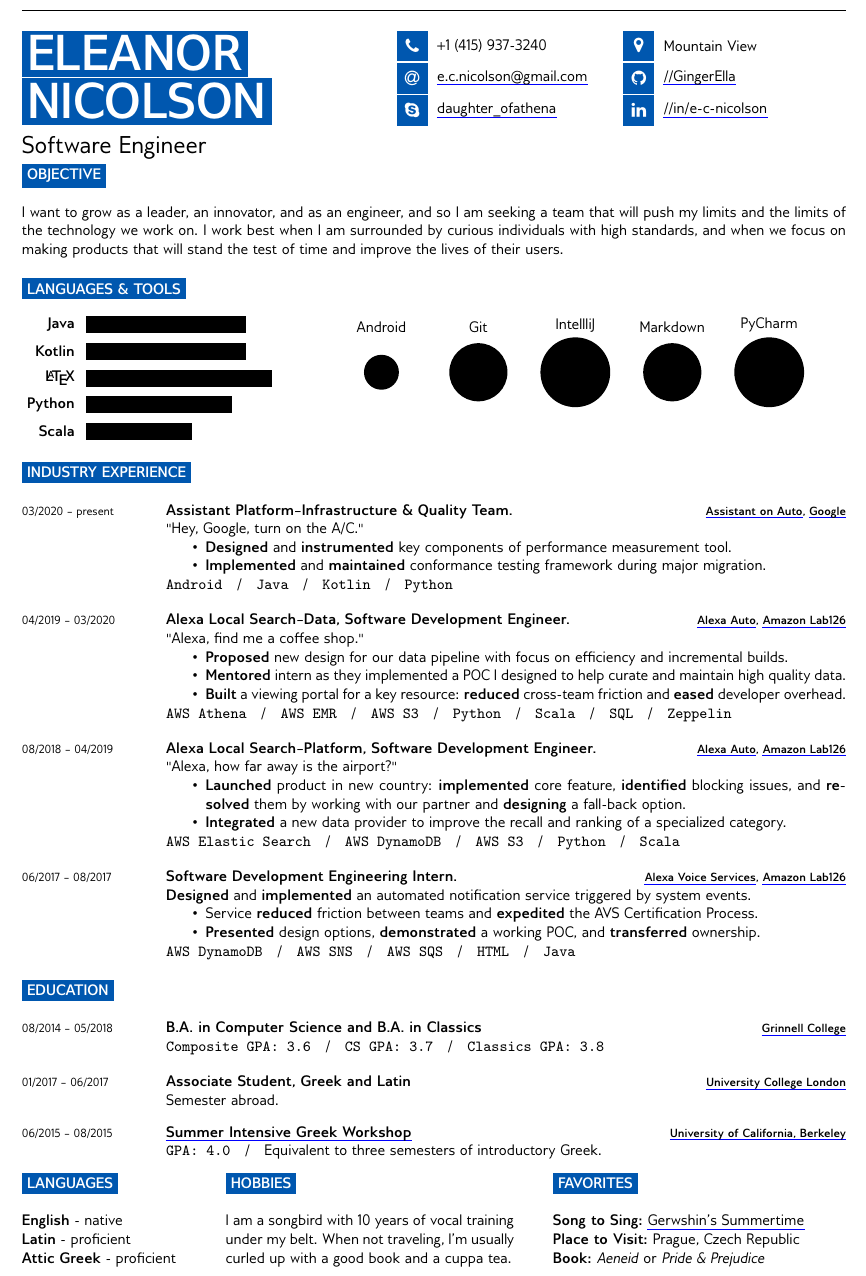
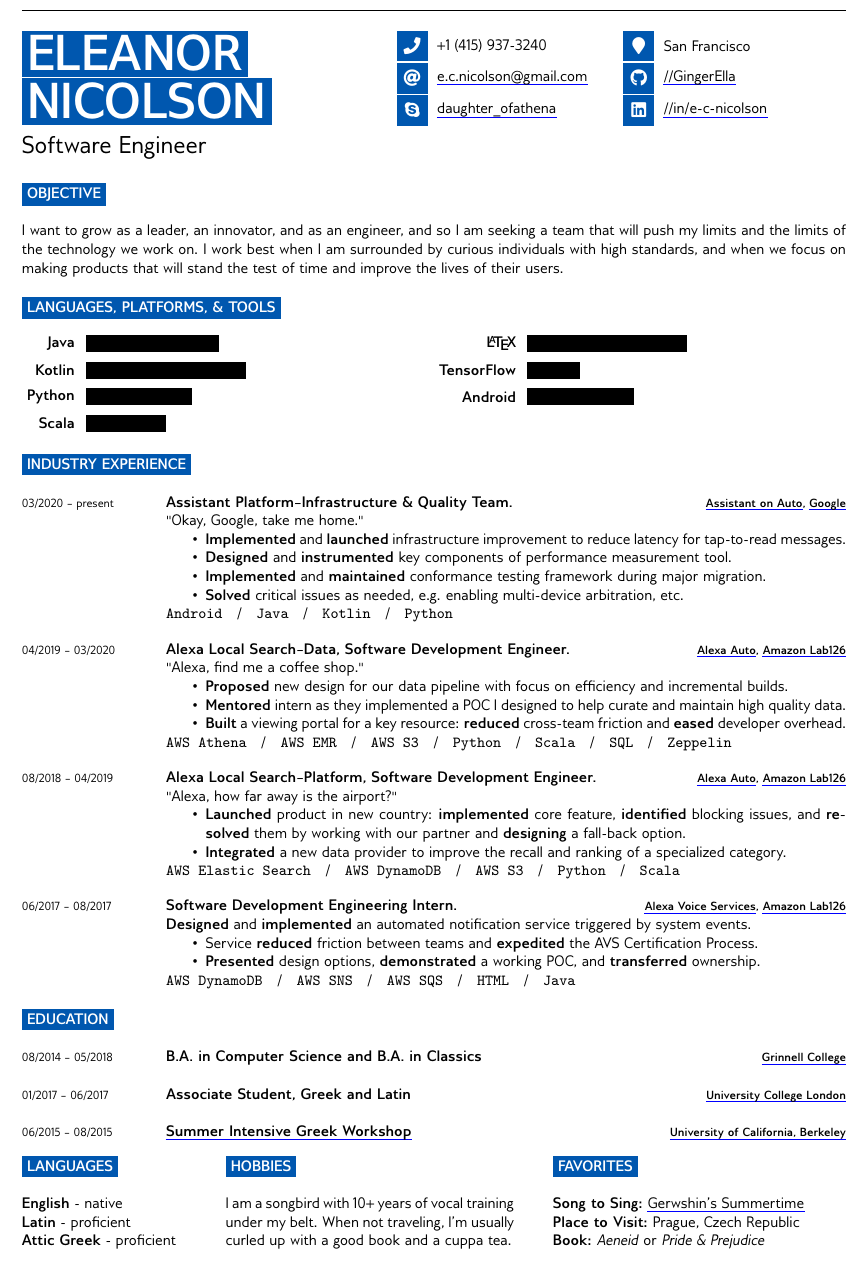
Before and after one commit to GingerElla/Resume, a LaTeX CV (current/EleanorNicolsonResume.tex, which reads current/Education.tex, current/FunFacts.tex, current/IndustryExperience.tex): part of page 1 of 3 before the commit and part of page 1 of 2 after it, cut at the place of the change. Compiled offline with pdfLaTeX.

Commit message:
Update January 2023

```diff
--- a/current/Education.tex
+++ b/current/Education.tex
@@ -1,20 +1,20 @@
 \cvsect{Education}
 
 \begin{entrylist}
-	\entry
+	\smallentry
 		{08/2014 -- 05/2018}
    		{B.A. in Computer Science and B.A. in Classics}
 		{\grinnell}
-		{\onelinelist{Composite GPA: 3.6, CS GPA: 3.7, Classics GPA: 3.8}}
-	\entry
+		%{\onelinelist{Composite GPA: 3.6, CS GPA: 3.7, Classics GPA: 3.8}}
+	\smallentry
 		{01/2017 -- 06/2017}
     		{Associate Student, Greek and Latin}
     		{\ucl}
-    		{Semester abroad.}
-	\entry
+    		%{Semester abroad.}
+	\smallentry
 		{06/2015 -- 08/2015}
     		{\link{http://www.classics.berkeley.edu/courses/workshops}{Summer Intensive Greek Workshop}}
     		{\berkeley}
-   		{\onelinelist{GPA: 4.0,}Equivalent to three semesters of introductory Greek. %Attended with the support of Grinnell's \link{https://www.grinnell.edu/academics/majors-concentrations/classics/opportunities/lalonde-fellowship}{Lalonde Fellowship} and one of the few academic awards offered by the Workshop.
-   		}
+   		%{\onelinelist{GPA: 4.0,}Equivalent to three semesters of introductory Greek. %Attended with the support of Grinnell's \link{https://www.grinnell.edu/academics/majors-concentrations/classics/opportunities/lalonde-fellowship}{Lalonde Fellowship} and one of the few academic awards offered by the Workshop.
+   		%}
 \end{entrylist}
--- a/current/EleanorNicolsonResume.tex
+++ b/current/EleanorNicolsonResume.tex
@@ -44,13 +44,14 @@
 %----------------------------------------------------------------------------------------
 
 \input{TitleAndContact}
+\vspace{\baselineskip}
 
 %----------------------------------------------------------------------------------------
 %	SECTIONS
 %----------------------------------------------------------------------------------------
 \input{Objective}
+
 \vspace{\baselineskip}
-
 \input{IntroductionSkillsTechnology}
 \vspace{\baselineskip}
 
--- a/current/FunFacts.tex
+++ b/current/FunFacts.tex
@@ -19,7 +19,7 @@
 
 	\cvsect{Hobbies}
 
-	I am a songbird with 10 years of vocal training under my belt. When not traveling, I'm usually curled up with a good book and a cuppa tea.
+	I am a songbird with 10+ years of vocal training under my belt. When not traveling, I'm usually curled up with a good book and a cuppa tea.
 \end{minipage}
 \hfill
 %----------------------------------------------------------------------------------------
--- a/current/IndustryExperience.tex
+++ b/current/IndustryExperience.tex
@@ -5,10 +5,12 @@
          {03/2020 -- present}
          {Assistant Platform--Infrastructure \& Quality Team.}
          {\asstauto, \google}
-         {"Hey, Google, turn on the A/C."
+         {"Okay, Google, take me home."
          \noseplist{
+         	\item \textbf{Implemented} and \textbf{launched} infrastructure improvement to reduce latency for tap-to-read messages.
     			\item \textbf{Designed} and \textbf{instrumented} key components of performance measurement tool.
     			\item \textbf{Implemented} and \textbf{maintained} conformance testing framework during major migration.
+    			\item \textbf{Solved} critical issues as needed, e.g. enabling multi-device arbitration, etc.
     		}
 
           \onelinelist{Android, Java, Kotlin,Python}
--- a/current/IntroductionSkillsTechnology.tex
+++ b/current/IntroductionSkillsTechnology.tex
@@ -2,32 +2,51 @@
 %	INTRODUCTION, SKILLS AND TECHNOLOGIES
 %----------------------------------------------------------------------------------------
 
-\cvsect{Languages \& Tools}
+\cvsect{Languages, Platforms, \& Tools}
 
-\begin{minipage}[t]{0.35\textwidth} % 50% of the page for the skills bar chart
+\begin{minipage}[t]{0.45\textwidth}
 	\vspace{-\baselineskip} % Required for vertically aligning minipages
 	\begin{barchart}{5.5}
-		\baritem{Java}{60}
+		\baritem{Java}{50}
 		\baritem{Kotlin}{60}
-		\baritem{\LaTeX}{70}
-		% \baritem{Processing}{30}
-		\baritem{Python}{55}
-		\baritem{Scala}{40}
-		% \baritem{Scheme}{20}
+		\baritem{Python}{40}
+		\baritem{Scala}{30}
 	\end{barchart}
 \end{minipage}
 \hfill
-\begin{minipage}[t]{0.6\textwidth}
+\begin{minipage}[t]{0.5\textwidth}
 	\vspace{-\baselineskip} % Required for vertically aligning minipages
-	\bubbles{
-	3/Android,
-	5/Git,
-	6/IntellliJ,
-	5/Markdown,
-	%4/MS Office,
-	6/PyCharm
-	}
+	\begin{barchart}{5.5}
+		\baritem{\LaTeX}{60}
+		\baritem{TensorFlow}{20}
+		\baritem{Android}{40}
+	\end{barchart}
 \end{minipage}
+
+%\begin{minipage}[t]{0.35\textwidth} % 50% of the page for the skills bar chart
+%	\vspace{-\baselineskip} % Required for vertically aligning minipages
+%	\begin{barchart}{5.5}
+%		\baritem{Java}{60}
+%		\baritem{Kotlin}{60}
+%		\baritem{\LaTeX}{70}
+%		% \baritem{Processing}{30}
+%		\baritem{Python}{55}
+%		\baritem{Scala}{40}
+		% \baritem{Scheme}{20}
+%	\end{barchart}
+%\end{minipage}
+%\hfill
+%\begin{minipage}[t]{0.6\textwidth}
+%	\vspace{-\baselineskip} % Required for vertically aligning minipages
+%	\bubbles{
+%	3/Android,
+%	5/Git,
+%	6/IntellliJ,
+%	5/Markdown,
+%	4/MS Office,
+%	6/PyCharm
+%	}
+%\end{minipage}
 
 %\begin{center}
 %	% scale is roughly 1-6
--- a/current/TitleAndContact.tex
+++ b/current/TitleAndContact.tex
@@ -30,7 +30,7 @@
 
 	% The first parameter is the FontAwesome icon name, the second is the box size and the third is the text
 	% Other icons can be found by referring to fontawesome.pdf (supplied with the template) and using the word after \fa in the command for the icon you want
-	\icon{MapMarker}{12}{Mountain View}
+	\icon{MapMarker}{12}{San Francisco}
 
 	\icon{Github}{12}{\link{https://github.com/GingerElla}{//GingerElla}}
 
--- a/current/developercv.cls
+++ b/current/developercv.cls
@@ -95,7 +95,7 @@
 
 %------------------------------------------------
 
-\usepackage{fontawesome} % Required for FontAwesome icons
+\usepackage{fontawesome5} % Required for FontAwesome icons
 
 % Command to output an icon in a black square box with text to the right
 \newcommand{\icon}[3]{% The first parameter is the FontAwesome icon name, the second is the box size and the third is the text
@@ -231,6 +231,16 @@
 		#4 % Entry description text
 	}\\\\}
 
+\newcommand{\smallentry}[3]{% First argument for the leftmost date(s) text, second is for the bold entry heading, third is for the bold right-aligned entry qualifier
+	\parbox[t]{0.175\textwidth}{% 17.5% of the text width of the page
+		{\footnotesize #1} % Leftmost entry date(s) text
+	}%
+	&\parbox[t]{0.825\textwidth}{% 82.5% of the text width of the page
+		\textbf{#2}% Entry heading text
+		\hfill% Horizontal whitespace
+		{\footnotesize \textbf{\textcolor{black}{#3}}}% Right-aligned entry qualifier text
+	}\\\\}
+
 % Command to output a separator slash between lists, e.g. '  /  '
 \newcommand{\slashsep}{\hspace{3mm}/\hspace{3mm}}
 
```
Also changed, not shown: current/EleanorNicolsonResume.pdf.
